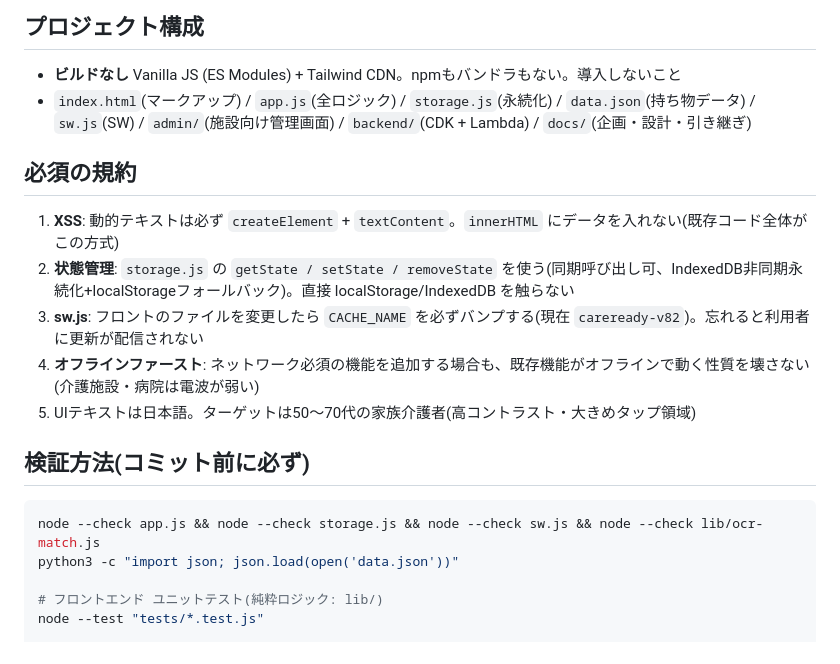
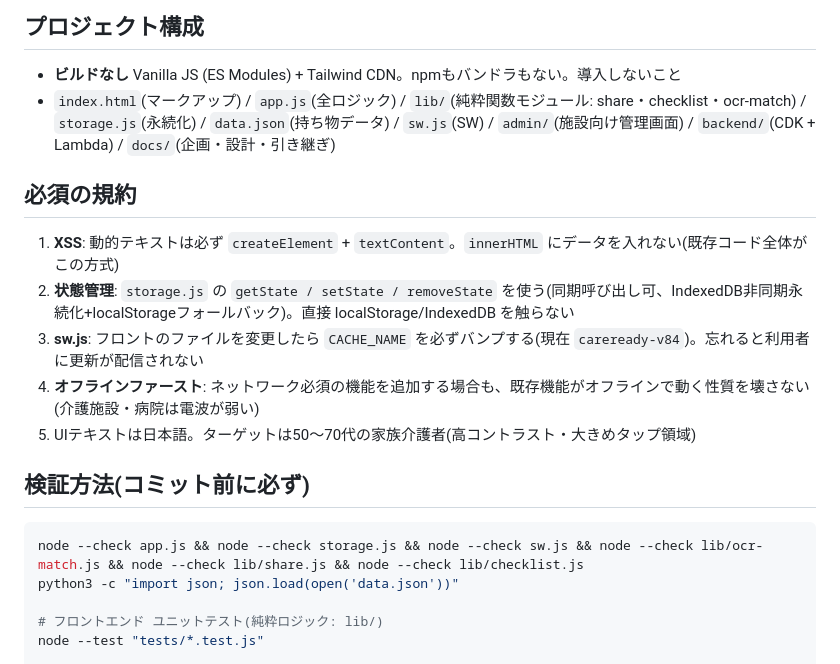
Before and after one commit to larai-w/careready-belongings-checker, a Markdown page: AGENTS.md, the part around the change. Drawn GitHub-style.

Commit message:
docs(agents): sync cache version to v84 and list lib/ modules in structure

````diff
--- a/AGENTS.md
+++ b/AGENTS.md
@@ -14,20 +14,20 @@
 ## プロジェクト構成
 
 - **ビルドなし** Vanilla JS (ES Modules) + Tailwind CDN。npmもバンドラもない。導入しないこと
-- `index.html`(マークアップ) / `app.js`(全ロジック) / `storage.js`(永続化) / `data.json`(持ち物データ) / `sw.js`(SW) / `admin/`(施設向け管理画面) / `backend/`(CDK + Lambda) / `docs/`(企画・設計・引き継ぎ)
+- `index.html`(マークアップ) / `app.js`(全ロジック) / `lib/`(純粋関数モジュール: share・checklist・ocr-match) / `storage.js`(永続化) / `data.json`(持ち物データ) / `sw.js`(SW) / `admin/`(施設向け管理画面) / `backend/`(CDK + Lambda) / `docs/`(企画・設計・引き継ぎ)
 
 ## 必須の規約
 
 1. **XSS**: 動的テキストは必ず `createElement` + `textContent`。`innerHTML` にデータを入れない(既存コード全体がこの方式)
 2. **状態管理**: `storage.js` の `getState / setState / removeState` を使う(同期呼び出し可、IndexedDB非同期永続化+localStorageフォールバック)。直接 localStorage/IndexedDB を触らない
-3. **sw.js**: フロントのファイルを変更したら `CACHE_NAME` を必ずバンプする(現在 `careready-v82`)。忘れると利用者に更新が配信されない
+3. **sw.js**: フロントのファイルを変更したら `CACHE_NAME` を必ずバンプする(現在 `careready-v84`)。忘れると利用者に更新が配信されない
 4. **オフラインファースト**: ネットワーク必須の機能を追加する場合も、既存機能がオフラインで動く性質を壊さない(介護施設・病院は電波が弱い)
 5. UIテキストは日本語。ターゲットは50〜70代の家族介護者(高コントラスト・大きめタップ領域)
 
 ## 検証方法(コミット前に必ず)
 
 ```bash
-node --check app.js && node --check storage.js && node --check sw.js && node --check lib/ocr-match.js
+node --check app.js && node --check storage.js && node --check sw.js && node --check lib/ocr-match.js && node --check lib/share.js && node --check lib/checklist.js
 python3 -c "import json; json.load(open('data.json'))"
 
 # フロントエンド ユニットテスト(純粋ロジック: lib/)
````
